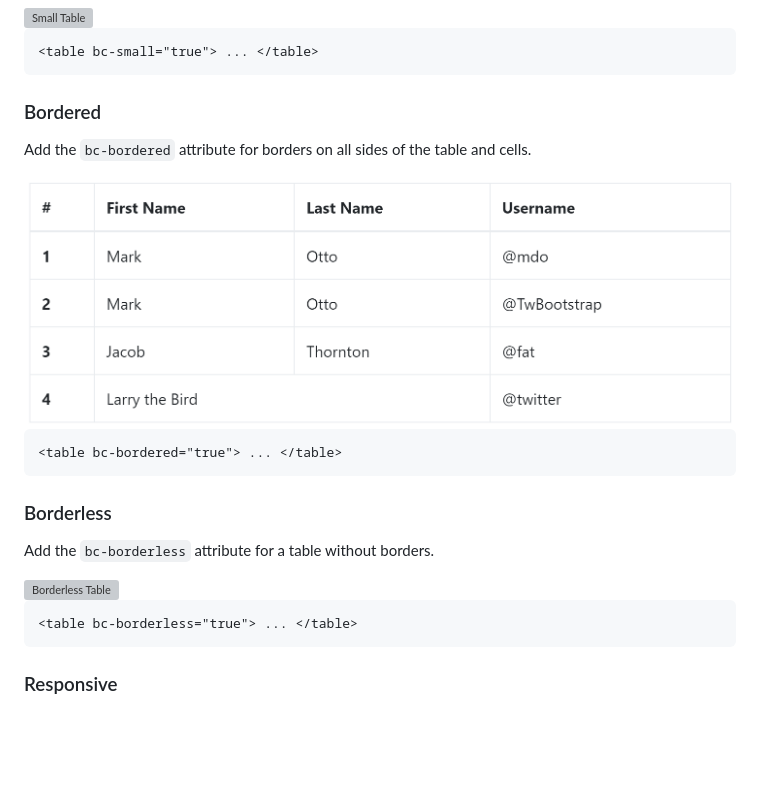
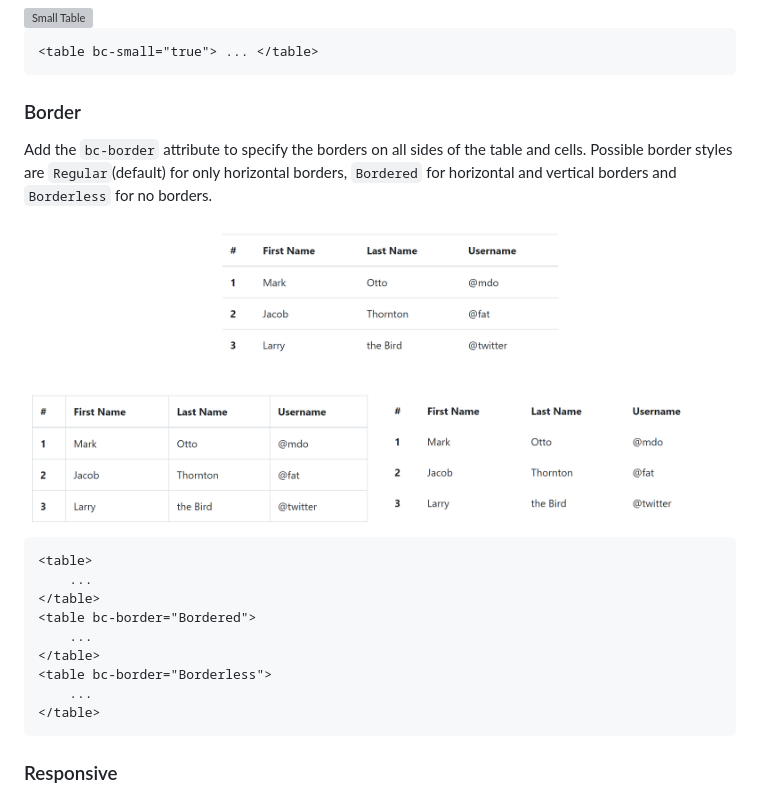
Before and after one commit to brecons/bootstrap-tag-helper, a Markdown page: docs/sites/Table.md, the part around the change. Rendered like a GitHub page; pictures changed too: docs/images/tables_05.PNG; blank space fills up the shorter version; grey boxes are pictures that could not be loaded.

Commit message:
New "bc-border" attribute for tables

````diff
--- a/docs/sites/Table.md
+++ b/docs/sites/Table.md
@@ -69,24 +69,22 @@ Add the `bc-small` attribute to make tables more compact by cutting cell padding
 <table bc-small="true"> ... </table>
 ```
 
-### Bordered
+### Border
 
-Add the `bc-bordered` attribute for borders on all sides of the table and cells.
+Add the `bc-border` attribute to specify the borders on all sides of the table and cells. Possible border styles are `Regular`(default) for only horizontal borders, `Bordered` for horizontal and vertical borders and `Borderless` for no borders.
 
-<img class="img-shadow img-responsive center-block" src="https://raw.githubusercontent.com/brecons/bootstrap-tag-helper/master/docs/images/tables_05.PNG" width="733" alt="Bordered Table">
+<img class="img-shadow img-responsive center-block" src="https://raw.githubusercontent.com/brecons/bootstrap-tag-helper/master/docs/images/tables_05.PNG" width="1113" alt="Borders for Table">
 
 ```markup
-<table bc-bordered="true"> ... </table>
-```
-
-### Borderless
-
-Add the `bc-borderless` attribute for a table without borders.
-
-<img class="img-shadow img-responsive center-block" src="https://raw.githubusercontent.com/brecons/bootstrap-tag-helper/master/docs/images/tables_09.PNG" width="608" alt="Borderless Table">
-
-```markup
-<table bc-borderless="true"> ... </table>
+<table>
+    ...
+</table>
+<table bc-border="Bordered">
+    ...
+</table>
+<table bc-border="Borderless">
+    ...
+</table>
 ```
 
 ### Responsive
````
